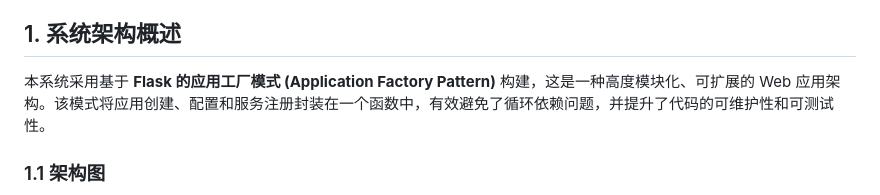
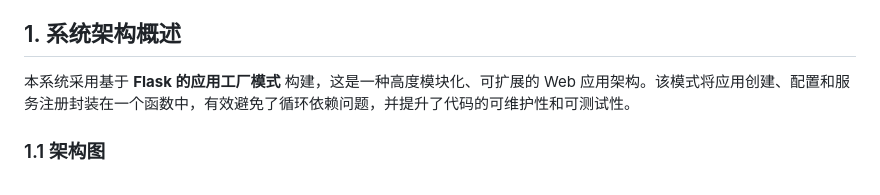
Before and after one commit to stlin256/pubg_weapon_system, a Markdown page: WEAPON_SYSTEM_GUIDE.md, the part around the change. GitHub-like rendering.

```diff
--- a/WEAPON_SYSTEM_GUIDE.md
+++ b/WEAPON_SYSTEM_GUIDE.md
@@ -4,7 +4,7 @@
 
 ## 1. 系统架构概述
 
-本系统采用基于 **Flask 的应用工厂模式 (Application Factory Pattern)** 构建，这是一种高度模块化、可扩展的 Web 应用架构。该模式将应用创建、配置和服务注册封装在一个函数中，有效避免了循环依赖问题，并提升了代码的可维护性和可测试性。
+本系统采用基于 **Flask 的应用工厂模式** 构建，这是一种高度模块化、可扩展的 Web 应用架构。该模式将应用创建、配置和服务注册封装在一个函数中，有效避免了循环依赖问题，并提升了代码的可维护性和可测试性。
 
 ### 1.1 架构图
 
```
Also changed, not shown: README.md (+3 -3 lines).
